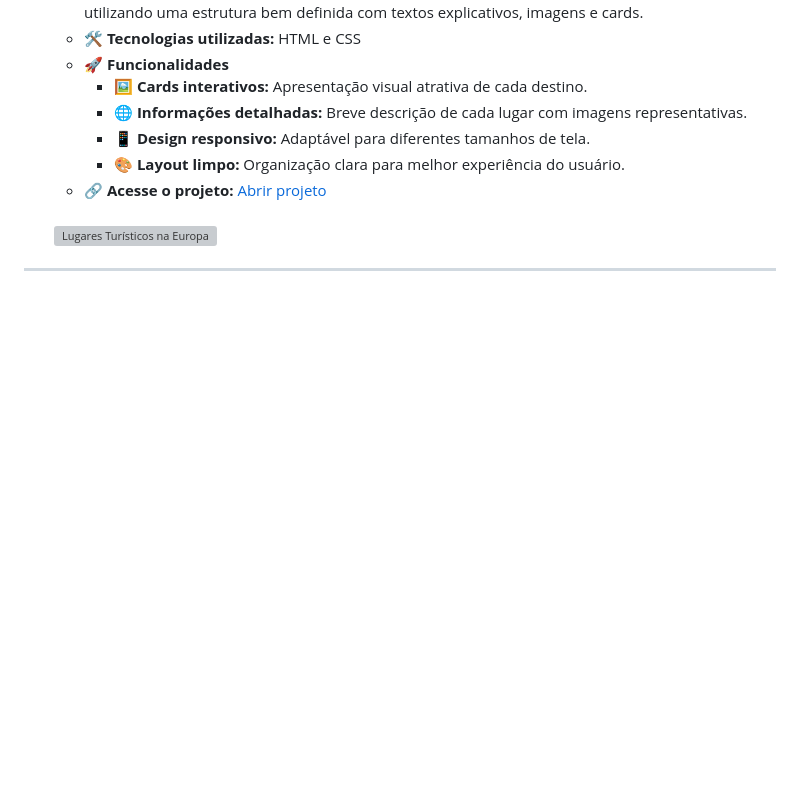
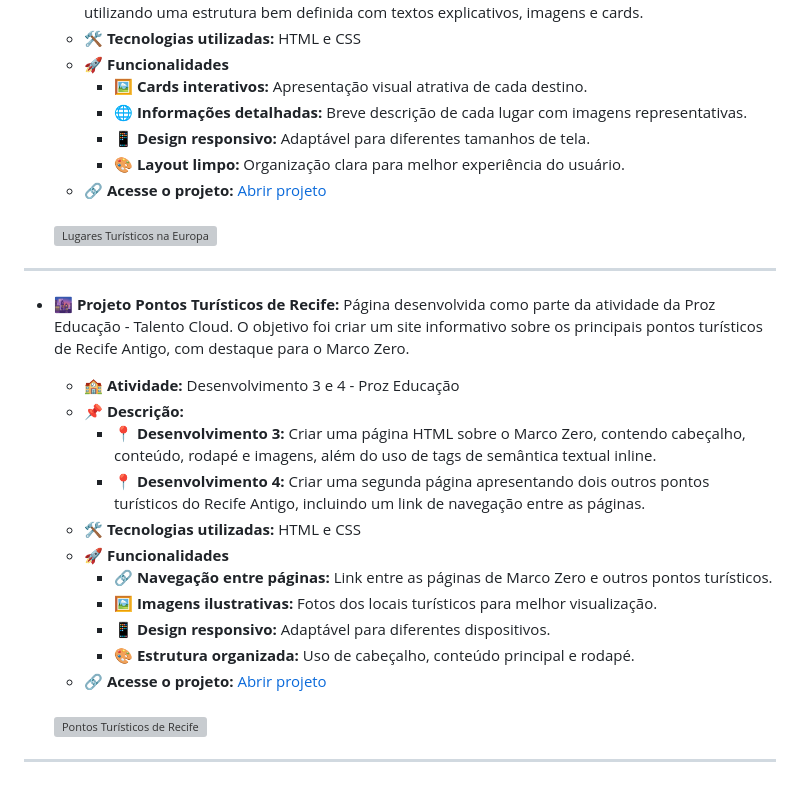
Before and after one commit to Levyherc/Estudos, a Markdown page: README.md, the part around the change. GitHub-like rendering; blank space fills up the shorter version; grey boxes are pictures that could not be loaded.

```diff
--- a/README.md
+++ b/README.md
@@ -261,3 +261,32 @@
   <img src="https://github.com/user-attachments/assets/c2d97feb-7218-431d-a9f8-9d1111f39bc7" alt="Lugares Turísticos na Europa" width="600">
 </ul>
 <hr>
+<ul>
+  <li>
+    <p><strong>🌆 Projeto Pontos Turísticos de Recife:</strong> Página desenvolvida como parte da atividade da Proz Educação - Talento Cloud. O objetivo foi criar um site informativo sobre os principais pontos turísticos de Recife Antigo, com destaque para o Marco Zero.</p>
+    <ul>
+      <li><strong>🏫 Atividade:</strong> Desenvolvimento 3 e 4 - Proz Educação</li>
+      <li>
+        <strong>📌 Descrição:</strong>
+        <ul>
+          <li><strong>📍 Desenvolvimento 3:</strong> Criar uma página HTML sobre o Marco Zero, contendo cabeçalho, conteúdo, rodapé e imagens, além do uso de tags de semântica textual inline.</li>
+          <li><strong>📍 Desenvolvimento 4:</strong> Criar uma segunda página apresentando dois outros pontos turísticos do Recife Antigo, incluindo um link de navegação entre as páginas.</li>
+        </ul>
+      </li>
+      <li><strong>🛠️ Tecnologias utilizadas:</strong> HTML e CSS</li>
+      <li>
+        <strong>🚀 Funcionalidades</strong>
+        <ul>
+          <li><strong>🔗 Navegação entre páginas:</strong> Link entre as páginas de Marco Zero e outros pontos turísticos.</li>
+          <li><strong>🖼️ Imagens ilustrativas:</strong> Fotos dos locais turísticos para melhor visualização.</li>
+          <li><strong>📱 Design responsivo:</strong> Adaptável para diferentes dispositivos.</li>
+          <li><strong>🎨 Estrutura organizada:</strong> Uso de cabeçalho, conteúdo principal e rodapé.</li>
+        </ul>
+      </li>
+      <li><strong>🔗 Acesse o projeto:</strong> <a href="https://levyherc.github.io/Estudos/proz-pontos-turisticos/index.html" target="_blank" rel="noopener noreferrer">Abrir projeto</a></li>
+    </ul>
+    <br>
+  </li>
+  <img src="https://github.com/user-attachments/assets/e23b5a8f-b8c1-4c18-9510-23b6ded368ef" alt="Pontos Turísticos de Recife" width="600">
+</ul>
+<hr>
```
